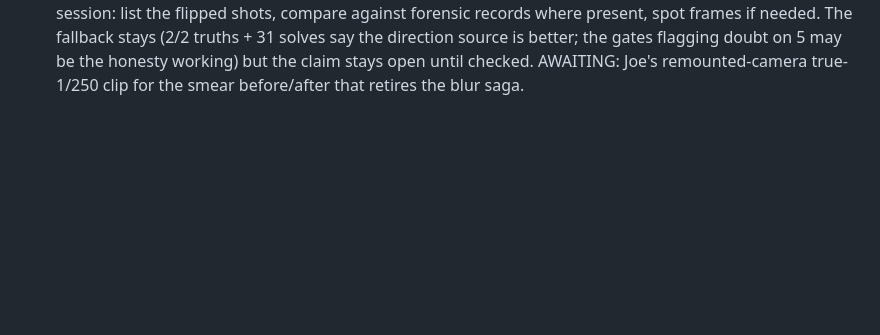
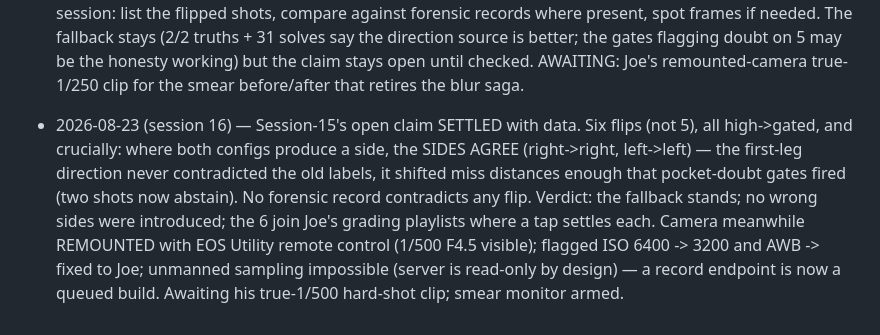
Before and after one commit to CaulfieldEngineering/BilliardsTrainer, a Markdown page: docs/GOALS.md, the part around the change. Rendered like a GitHub page; blank space fills up the shorter version.

Commit message:
GOALS: flips settled — sides never contradicted, gates fired on distance; fallback stands
Co-Authored-By: Claude Opus 5 <noreply@anthropic.com>

```diff
--- a/docs/GOALS.md
+++ b/docs/GOALS.md
@@ -1711,3 +1711,16 @@ Rounds continue with Joe's visual feedback as the gate.
   honesty working) but the claim stays open until checked.
   AWAITING: Joe's remounted-camera true-1/250 clip for the smear
   before/after that retires the blur saga.
+
+- 2026-08-23 (session 16) — Session-15's open claim SETTLED with data. Six
+  flips (not 5), all high->gated, and crucially: where both configs
+  produce a side, the SIDES AGREE (right->right, left->left) — the
+  first-leg direction never contradicted the old labels, it shifted miss
+  distances enough that pocket-doubt gates fired (two shots now abstain).
+  No forensic record contradicts any flip. Verdict: the fallback stands;
+  no wrong sides were introduced; the 6 join Joe's grading playlists
+  where a tap settles each. Camera meanwhile REMOUNTED with EOS Utility
+  remote control (1/500 F4.5 visible); flagged ISO 6400 -> 3200 and
+  AWB -> fixed to Joe; unmanned sampling impossible (server is read-only
+  by design) — a record endpoint is now a queued build. Awaiting his
+  true-1/500 hard-shot clip; smear monitor armed.
```
